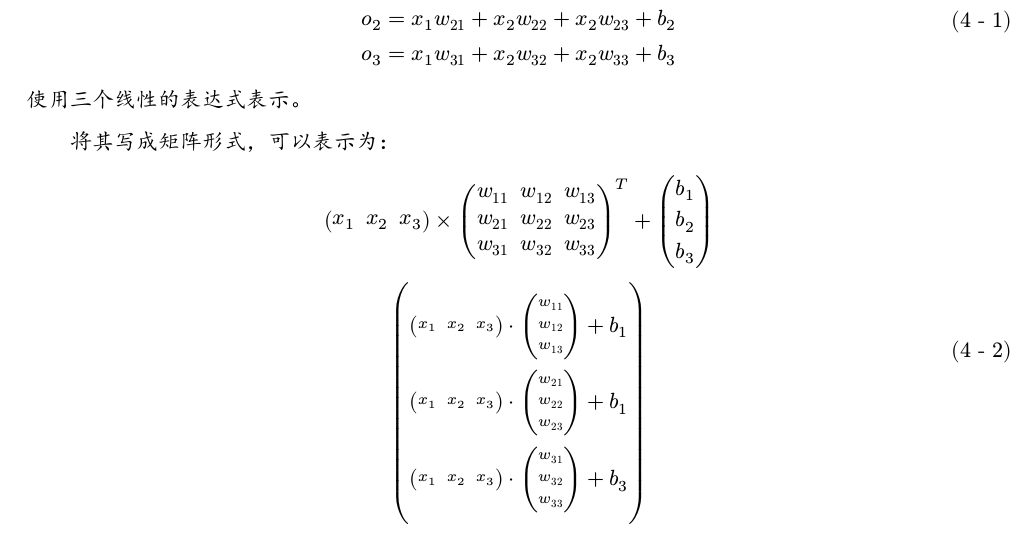
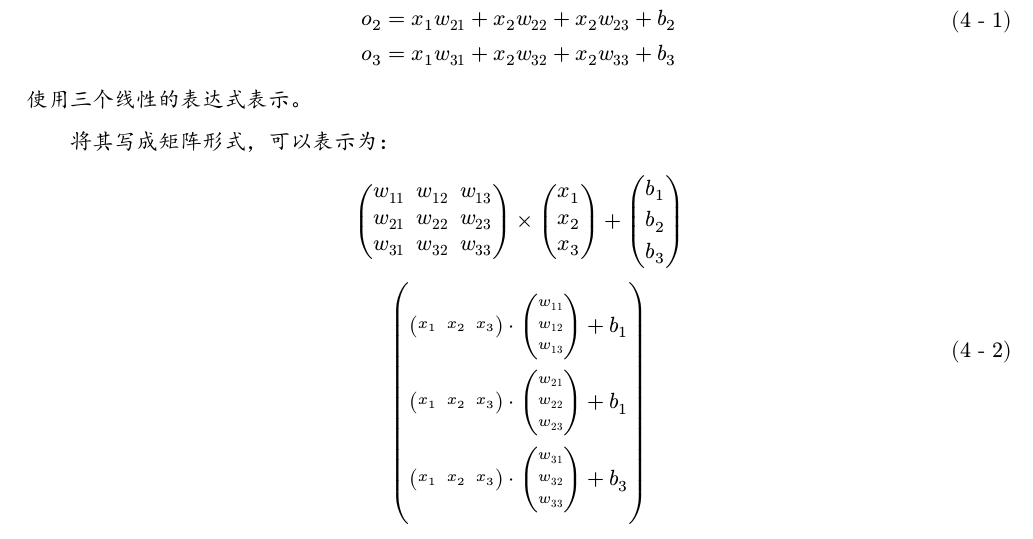
Before and after one commit to SongZihui-sudo/deeplearning, a Typst document (note/线性神经网络.typ): part of page 3 of 4, cut so that both start at the same text. The pictures show the PDF file note/线性神经网络.pdf that the author committed with the source.

Commit message:
fix: 线性神经网络

```diff
--- a/note/线性神经网络.typ
+++ b/note/线性神经网络.typ
@@ -112,9 +112,9 @@ o_2 = x_1w_21 + x_2w_22 + x_2w_23+ b_2 \
 o_3 = x_1w_31 + x_2w_32 + x_2w_33+ b_3 $ 使用三个线性的表达式表示。
 
 将其写成矩阵形式，可以表示为：
-$ mat(x_1, x_2, x_3) times mat(w_11, w_12, w_13;
+$ mat(w_11, w_12, w_13;
 w_21, w_22, w_23;
-w_31, w_32, w_33;)^T + mat(b_1;b_2;b_3) \
+w_31, w_32, w_33;) times mat(x_1;x_2; x_3) + mat(b_1;b_2;b_3) \
 mat(mat(x_1, x_2, x_3) dot mat(w_11;w_12;w_13) + b_1;
  mat(x_1, x_2, x_3) dot mat(w_21;w_22;w_23) + b_1;
  mat(x_1, x_2, x_3) dot mat(w_31;w_32;w_33) + b_3;
```
Also changed, not shown: note/线性神经网络.pdf, 1 other file.
